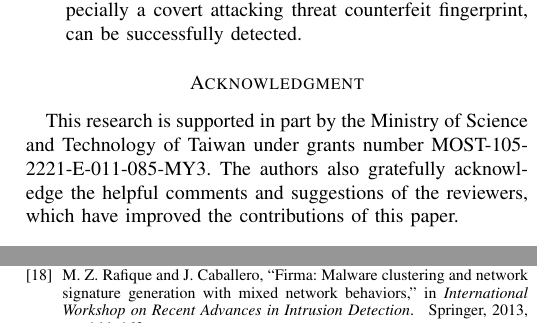
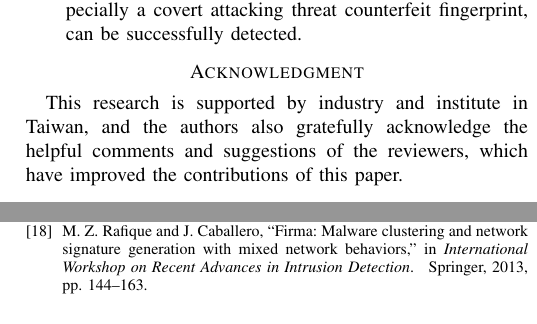
Before and after one commit to dwyanewei2/anamoly_outbound_http_traffic, a LaTeX paper (conference_041818.tex, which reads ack.tex): two parts of the columns of page 7 of 7, joined at a grey line, cut so that both start at the same text. Compiled offline with pdfLaTeX; a missing font is replaced by an installed copy or a similar font; a LaTeX package or settings file that is missing is left out.

Commit message:
final version 3

```diff
--- a/ack.tex
+++ b/ack.tex
@@ -1,3 +1,3 @@
 \section*{Acknowledgment}
 
-This research is supported in part by the Ministry of Science and Technology of Taiwan under grants number MOST-105-2221-E-011-085-MY3. The authors also gratefully acknowledge the helpful comments and suggestions of the reviewers, which have improved the contributions of this paper.
+This research is supported by industry and institute in Taiwan, and the authors also gratefully acknowledge the helpful comments and suggestions of the reviewers, which have improved the contributions of this paper.
```
Also changed, not shown: conference_041818.pdf, 2 other files.
